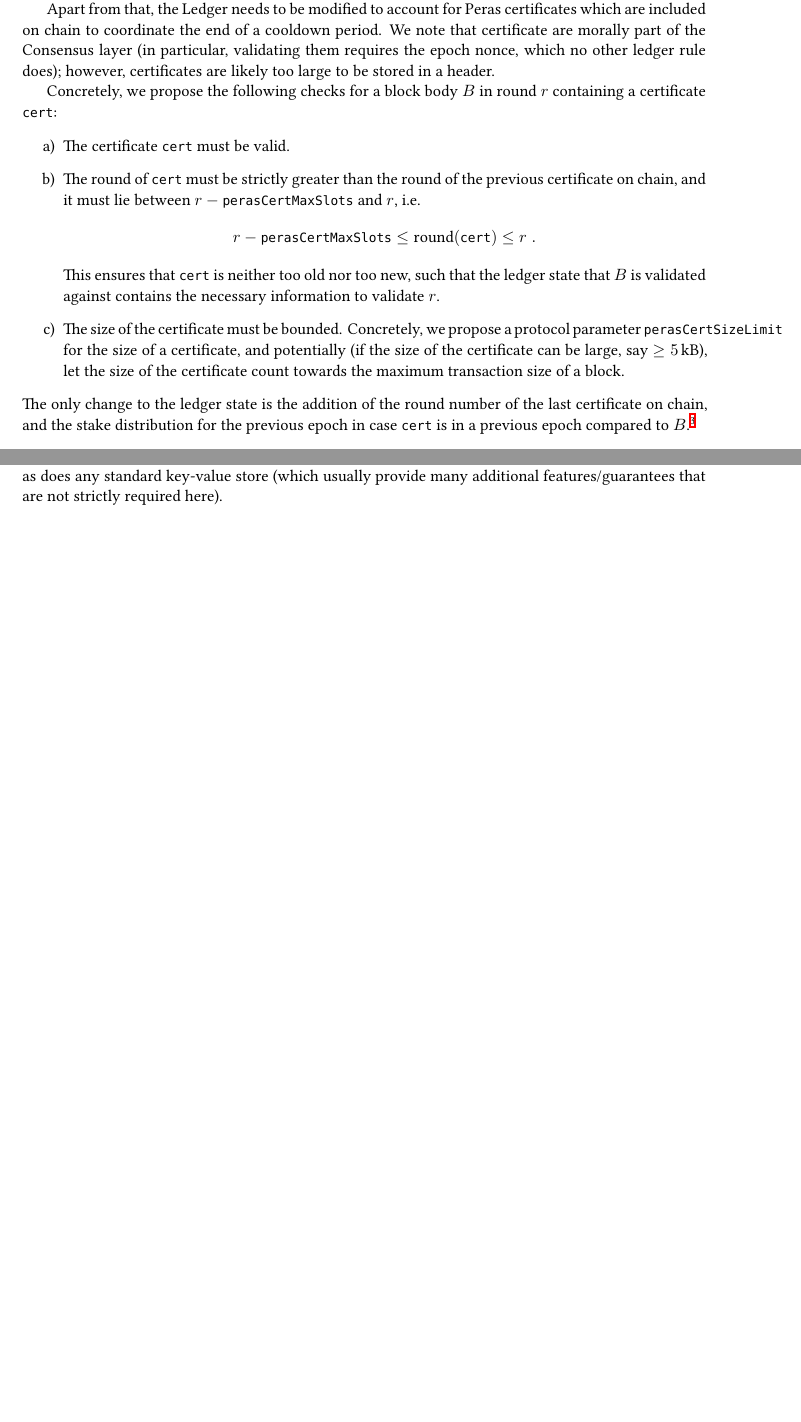
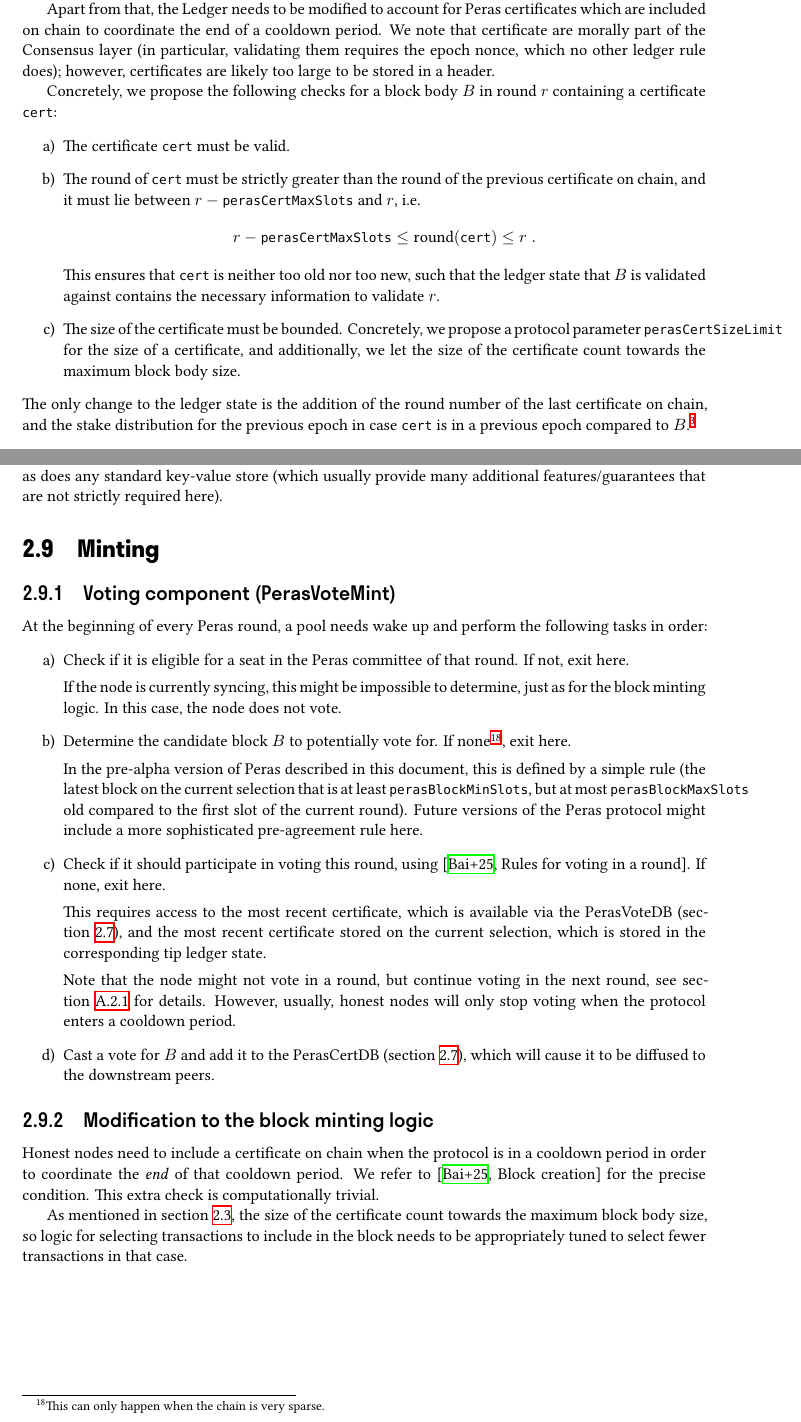
Before and after one commit to tweag/cardano-peras, a LaTeX document (design/peras-design.tex, which reads design/protocol-changes/ledger.tex, design/protocol-changes/minting.tex): two parts of pages 9 and 22 of 34, joined at a grey line, cut so that both start at the same text, the shorter picture padded with empty space. Compiled offline with XeLaTeX.

Commit message:
Minting
Also recommend to let certs count towards max body size; otherwise, people will
be confused that the max block body size is not accounting for everything.

```diff
--- a/design/protocol-changes/ledger.tex
+++ b/design/protocol-changes/ledger.tex
@@ -17,7 +17,7 @@ Concretely, we propose the following checks for a block body $B$ in round $r$ co
   This ensures that \cert{} is neither too old nor too new, such that the ledger state that $B$ is validated against contains the necessary information to validate $r$.
 \item
   The size of the certificate must be bounded.
-  Concretely, we propose a protocol parameter \perasCertSizeLimit{} for the size of a certificate, and potentially (if the size of the certificate can be large, say $\ge\SI{5}{\kilo\byte}$), let the size of the certificate count towards the maximum transaction size of a block.
+  Concretely, we propose a protocol parameter \perasCertSizeLimit{} for the size of a certificate, and additionally, we let the size of the certificate count towards the maximum block body size.
 \end{enumerate}
 The only change to the ledger state is the addition of the round number of the last certificate on chain, and the stake distribution for the previous epoch in case \cert{} is in a previous epoch compared to $B$.%
 \footnote{The ledger state already keeps the stake distribution of the previous epoch around for its reward calculation.}
--- /dev/null
+++ b/design/protocol-changes/minting.tex
@@ -0,0 +1,44 @@
+\section{Minting}\label{sec:minting}
+
+\subsection{Voting component (PerasVoteMint)}\label{sec:vote mint}
+
+At the beginning of every Peras round, a pool needs wake up and perform the following tasks in order:
+\begin{enumerate}
+\item
+  Check if it is eligible for a seat in the Peras committee of that round.
+  If not, exit here.
+
+  If the node is currently syncing, this might be impossible to determine, just as for the block minting logic.
+  In this case, the node does not vote.
+\item
+  Determine the candidate block $B$ to potentially vote for.
+  If none\footnote{This can only happen when the chain is very sparse.}, exit here.
+
+  In the pre-alpha version of Peras described in this document, this is defined by a simple rule (the latest block on the current selection that is at least \perasBlockMinSlots{}, but at most \perasBlockMaxSlots{} old compared to the first slot of the current round).
+  Future versions of the Peras protocol might include a more sophisticated pre-agreement rule here.
+\item
+  Check if it should participate in voting this round, using~\cite[Rules for voting in a round]{peras-cip}.
+  If none, exit here.
+
+  This requires access to the most recent certificate, which is available via the PerasVoteDB (\cref{sec:vote db}), and the most recent certificate stored on the current selection, which is stored in the corresponding tip ledger state.
+
+  Note that the node might not vote in a round, but continue voting in the next round, see \cref{sec:attack block creation rule} for details.
+  However, usually, honest nodes will only stop voting when the protocol enters a cooldown period.
+\item
+  Cast a vote for $B$ and add it to the PerasCertDB (\cref{sec:vote db}), which will cause it to be diffused to the downstream peers.
+\end{enumerate}
+
+\subsection{Modification to the block minting logic}\label{sec:modified block mint}
+
+Honest nodes need to include a certificate on chain when the protocol is in a cooldown period in order to coordinate the \emph{end} of that cooldown period.
+We refer to~\cite[Block creation]{peras-cip} for the precise condition.
+This extra check is computationally trivial.
+
+As mentioned in \cref{sec:ledger changes}, the size of the certificate count towards the maximum block body size, so logic for selecting transactions to include in the block needs to be appropriately tuned to select fewer transactions in that case.
+
+
+%%% Local Variables:
+%%% mode: latex
+%%% TeX-engine: xetex
+%%% TeX-master: "../peras-design"
+%%% End:
```
Also changed, not shown: design/peras-design.tex (+1 -0 lines), design/protocol-changes/vote-cert-storage.tex (+1 -1 lines), design/protocol-changes/ledger.tex (2 more changed lines).
